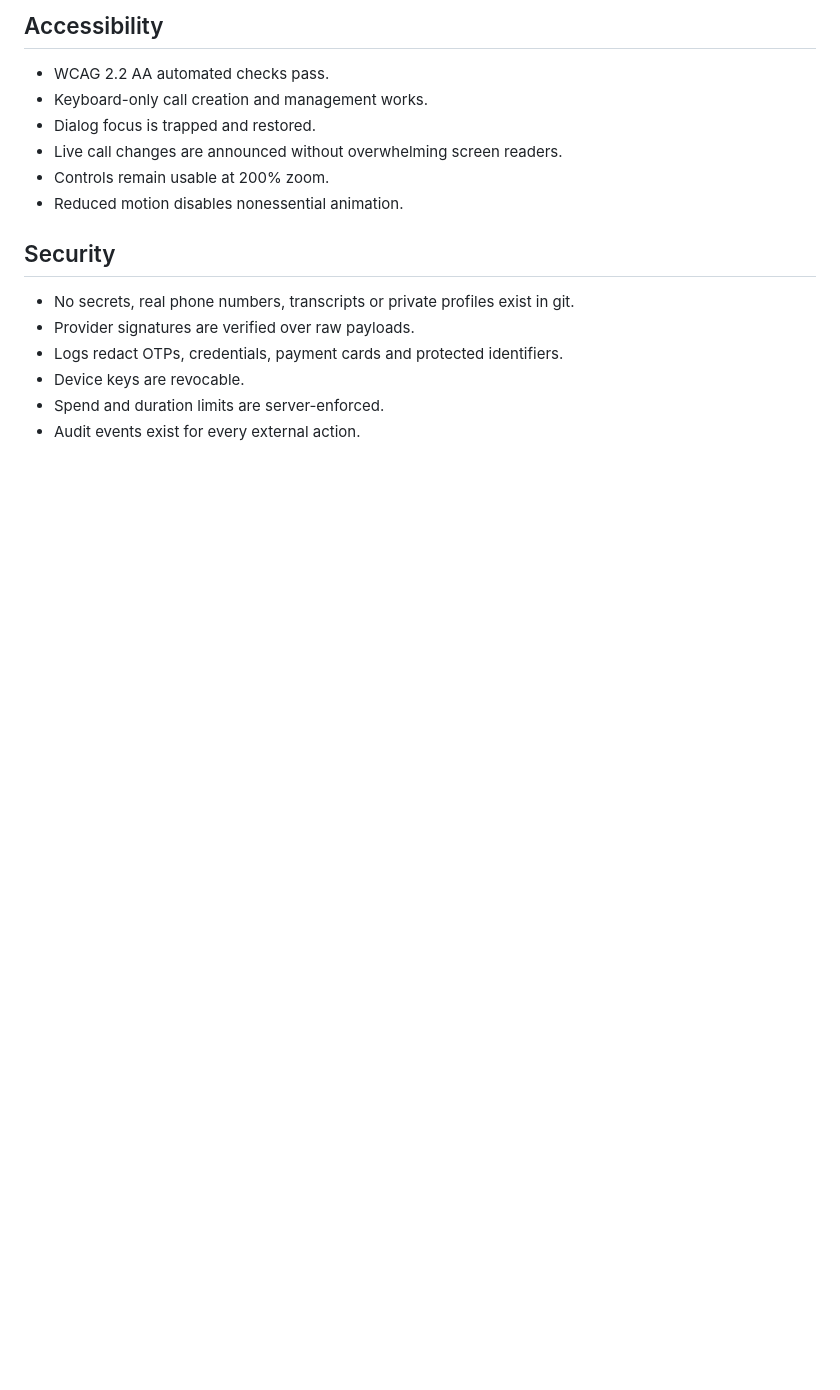
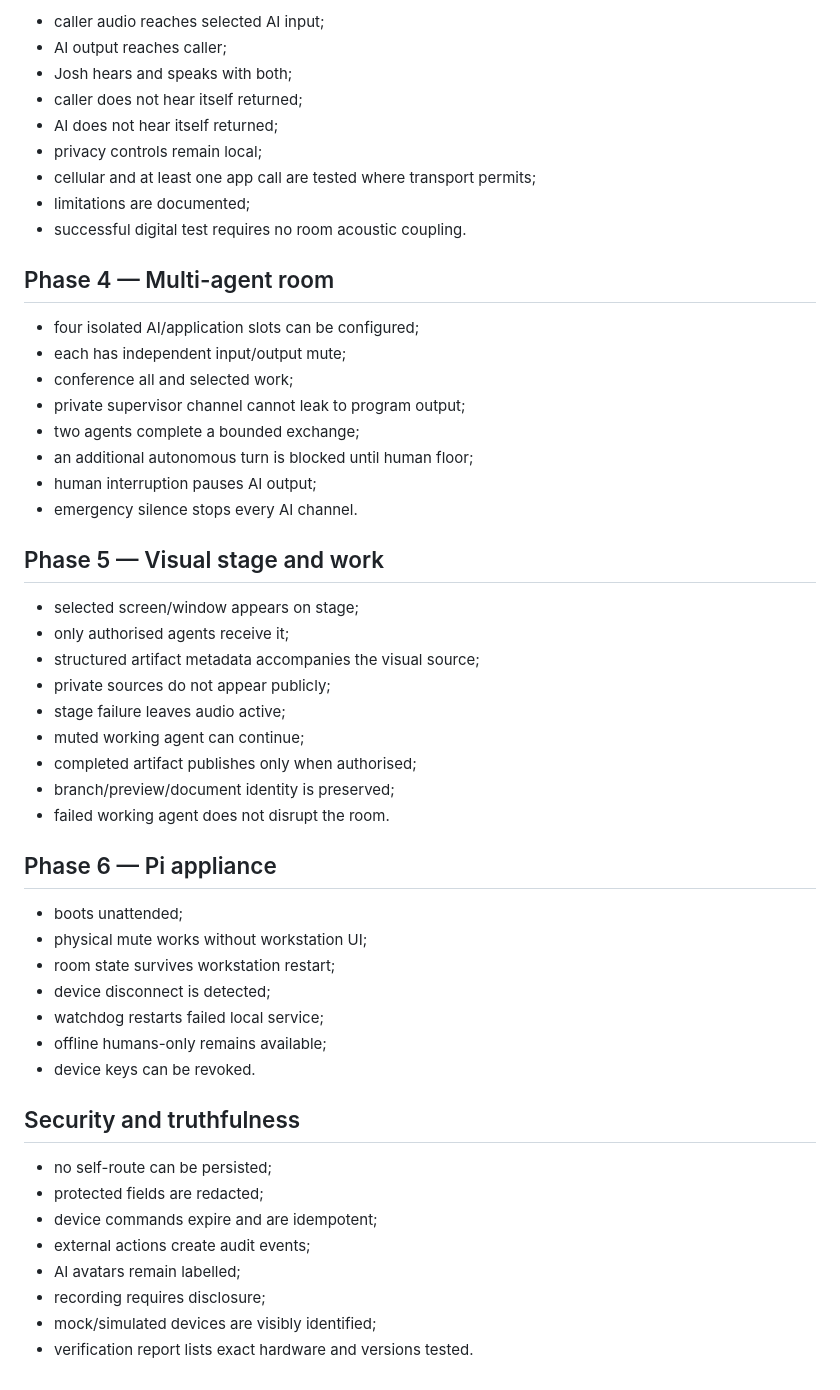
Before and after one commit to blueshirtprogrammer/sol-conference, a Markdown page: specs/acceptance-tests.md, the part around one of its changes. GitHub-like rendering; blank space fills up the shorter version.

```diff
--- a/specs/acceptance-tests.md
+++ b/specs/acceptance-tests.md
@@ -64,16 +39,54 @@
 
-## Accessibility
-- WCAG 2.2 AA automated checks pass.
-- Keyboard-only call creation and management works.
-- Dialog focus is trapped and restored.
-- Live call changes are announced without overwhelming screen readers.
-- Controls remain usable at 200% zoom.
-- Reduced motion disables nonessential animation.
+- caller audio reaches selected AI input;
+- AI output reaches caller;
+- Josh hears and speaks with both;
+- caller does not hear itself returned;
+- AI does not hear itself returned;
+- privacy controls remain local;
+- cellular and at least one app call are tested where transport permits;
+- limitations are documented;
+- successful digital test requires no room acoustic coupling.
 
-## Security
-- No secrets, real phone numbers, transcripts or private profiles exist in git.
-- Provider signatures are verified over raw payloads.
-- Logs redact OTPs, credentials, payment cards and protected identifiers.
-- Device keys are revocable.
-- Spend and duration limits are server-enforced.
-- Audit events exist for every external action.
+## Phase 4 — Multi-agent room
+
+- four isolated AI/application slots can be configured;
+- each has independent input/output mute;
+- conference all and selected work;
+- private supervisor channel cannot leak to program output;
+- two agents complete a bounded exchange;
+- an additional autonomous turn is blocked until human floor;
+- human interruption pauses AI output;
+- emergency silence stops every AI channel.
+
+## Phase 5 — Visual stage and work
+
+- selected screen/window appears on stage;
+- only authorised agents receive it;
+- structured artifact metadata accompanies the visual source;
+- private sources do not appear publicly;
+- stage failure leaves audio active;
+- muted working agent can continue;
+- completed artifact publishes only when authorised;
+- branch/preview/document identity is preserved;
+- failed working agent does not disrupt the room.
+
+## Phase 6 — Pi appliance
+
+- boots unattended;
+- physical mute works without workstation UI;
+- room state survives workstation restart;
+- device disconnect is detected;
+- watchdog restarts failed local service;
+- offline humans-only remains available;
+- device keys can be revoked.
+
+## Security and truthfulness
+
+- no self-route can be persisted;
+- protected fields are redacted;
+- device commands expire and are idempotent;
+- external actions create audit events;
+- AI avatars remain labelled;
+- recording requires disclosure;
+- mock/simulated devices are visibly identified;
+- verification report lists exact hardware and versions tested.
```
Also changed, not shown: other parts of specs/acceptance-tests.md (+31 -56 lines).
